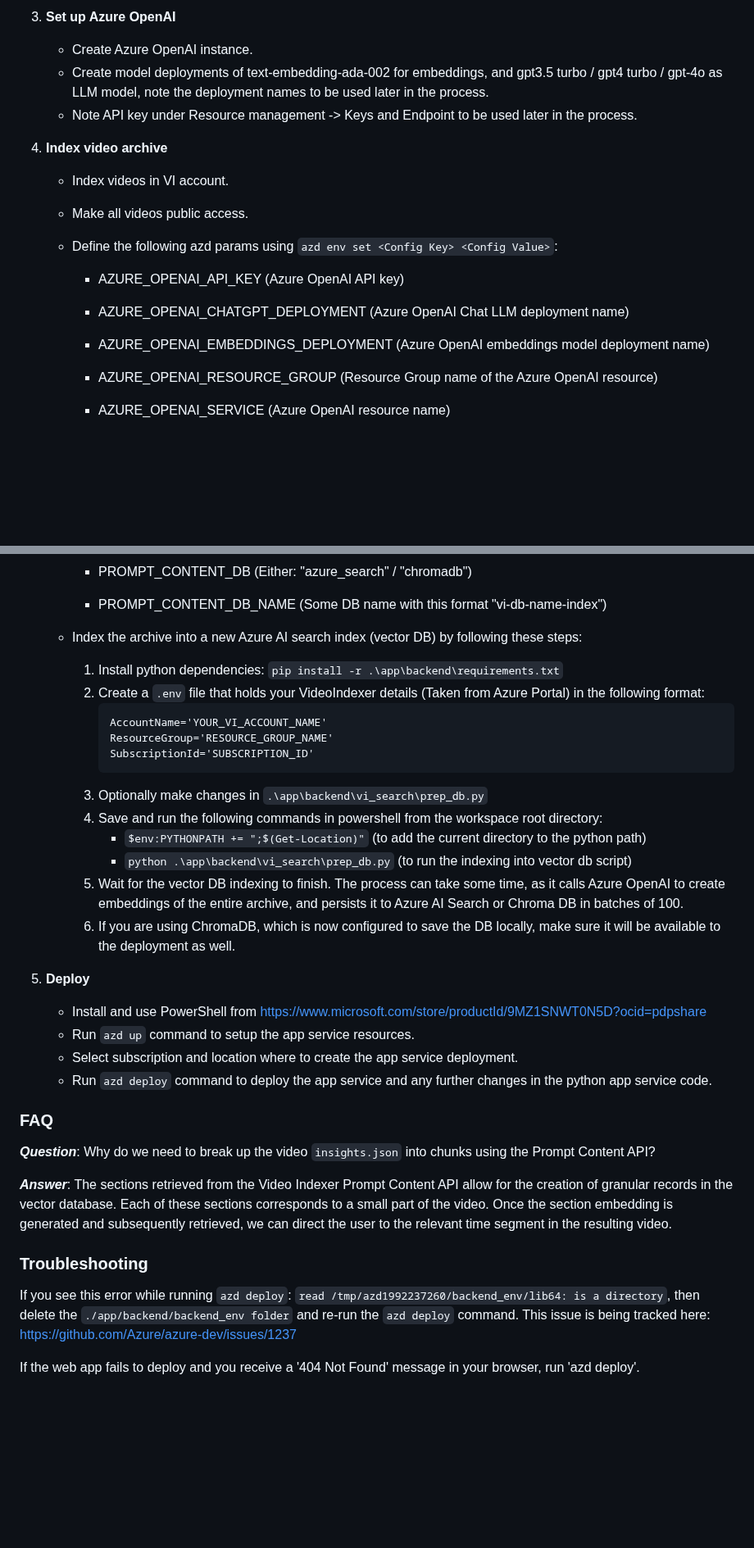
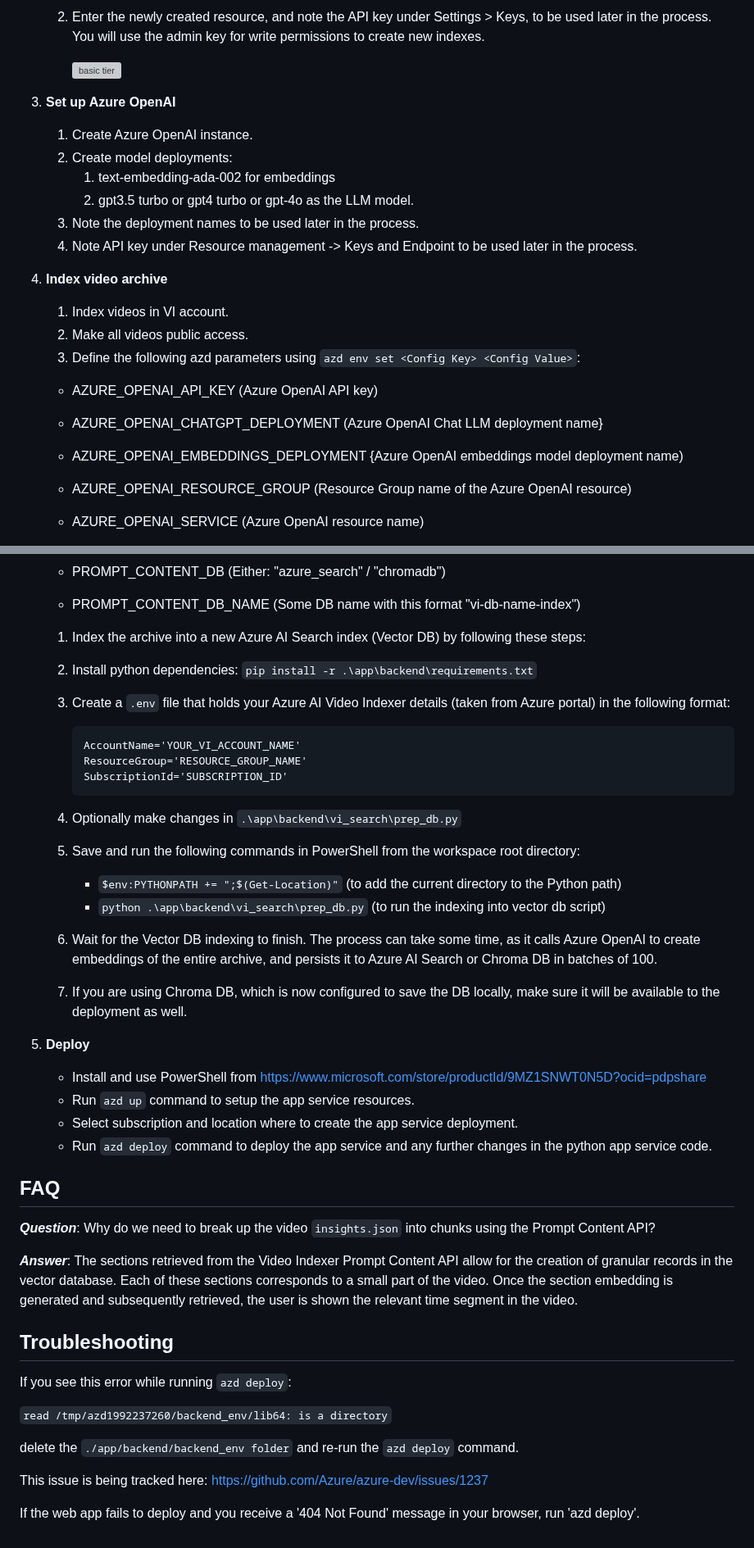
Before and after one commit to Azure-Samples/azure-video-indexer-samples, a Markdown page: VideoQnA-Demo/README.md, 2 parts joined by grey strips. Shown at 82% size. Rendered like a GitHub page; blank space fills up the shorter version; grey boxes are pictures that could not be loaded.

Commit message:
Ingrid's copy edit

````diff
--- a/VideoQnA-Demo/README.md
+++ b/VideoQnA-Demo/README.md
@@ -63,18 +58,25 @@ The repo includes sample data so it's ready to try end to end. The sample we use
 
-3. **Set up Azure OpenAI**
+   1. Enter the newly created resource, and note the API key under Settings > Keys, to be used later in the process. You will use the admin key for write permissions to create new indexes.
 
-   - Create Azure OpenAI instance.
-   - Create model deployments of text-embedding-ada-002 for embeddings, and gpt3.5 turbo / gpt4 turbo / gpt-4o as LLM model, note the deployment names to be used later in the process.
-   - Note API key under Resource management -> Keys and Endpoint to be used later in the process.
+      ![basic tier](docs/search_service_keys.png)
 
-4. **Index video archive**
+1. **Set up Azure OpenAI**
 
-   - Index videos in VI account.
-   - Make all videos public access.
-   - Define the following azd params using `azd env set <Config Key> <Config Value>`:
+   1. Create Azure OpenAI instance.
+   1. Create model deployments:
+      1. text-embedding-ada-002 for embeddings
+      1. gpt3.5 turbo or gpt4 turbo or gpt-4o as the LLM model.
+   1. Note the deployment names to be used later in the process.
+   1. Note API key under Resource management -> Keys and Endpoint to be used later in the process.
+
+1. **Index video archive**
+
+   1. Index videos in VI account.
+   1. Make all videos public access.
+   1. Define the following azd parameters using `azd env set <Config Key> <Config Value>`:
      - AZURE_OPENAI_API_KEY (Azure OpenAI API key)
-     - AZURE_OPENAI_CHATGPT_DEPLOYMENT (Azure OpenAI Chat LLM deployment name)
-     - AZURE_OPENAI_EMBEDDINGS_DEPLOYMENT (Azure OpenAI embeddings model deployment name)
+     - AZURE_OPENAI_CHATGPT_DEPLOYMENT (Azure OpenAI Chat LLM deployment name}
+     - AZURE_OPENAI_EMBEDDINGS_DEPLOYMENT {Azure OpenAI embeddings model deployment name)
      - AZURE_OPENAI_RESOURCE_GROUP (Resource Group name of the Azure OpenAI resource)
      - AZURE_OPENAI_SERVICE (Azure OpenAI resource name)
 
@@ -88,36 +90,42 @@ The repo includes sample data so it's ready to try end to end. The sample we use
      - PROMPT_CONTENT_DB (Either: "azure_search" / "chromadb")
      - PROMPT_CONTENT_DB_NAME (Some DB name with this format "vi-db-name-index")
 
-   - Index the archive into a new Azure AI search index (vector DB) by following these steps:
+   1. Index the archive into a new Azure AI Search index (Vector DB) by following these steps:
+
      1. Install python dependencies: `pip install -r .\app\backend\requirements.txt`
-     2. Create a `.env` file that holds your VideoIndexer details (Taken from Azure Portal) in the following format:
+     1. Create a `.env` file that holds your Azure AI Video Indexer details (taken from Azure portal) in the following format:
         ```
         AccountName='YOUR_VI_ACCOUNT_NAME'
         ResourceGroup='RESOURCE_GROUP_NAME'
         SubscriptionId='SUBSCRIPTION_ID'
         ```
-     3. Optionally make changes in `.\app\backend\vi_search\prep_db.py`
-     4. Save and run the following commands in powershell from the workspace root directory:
-        - `$env:PYTHONPATH += ";$(Get-Location)"` (to add the current directory to the python path)
+     1. Optionally make changes in `.\app\backend\vi_search\prep_db.py` <!-- why? -->
+     1. Save and run the following commands in PowerShell from the workspace root directory:
+        - `$env:PYTHONPATH += ";$(Get-Location)"` (to add the current directory to the Python path)
         - `python .\app\backend\vi_search\prep_db.py` (to run the indexing into vector db script)
-     5. Wait for the vector DB indexing to finish. The process can take some time, as it calls Azure OpenAI to create embeddings of the entire archive, and persists it to Azure AI Search or Chroma DB in batches of 100.
-     6. If you are using ChromaDB, which is now configured to save the DB locally, make sure it will be available to the deployment as well.
+     1. Wait for the Vector DB indexing to finish. The process can take some time, as it calls Azure OpenAI to create embeddings of the entire archive, and persists it to Azure AI Search or Chroma DB in batches of 100.
+     1. If you are using Chroma DB, which is now configured to save the DB locally, make sure it will be available to the deployment as well.
 
-5. **Deploy**
+1. **Deploy**
    - Install and use PowerShell from https://www.microsoft.com/store/productId/9MZ1SNWT0N5D?ocid=pdpshare
    - Run `azd up` command to setup the app service resources.
    - Select subscription and location where to create the app service deployment.
    - Run `azd deploy` command to deploy the app service and any further changes in the python app service code.
 
-
-### FAQ
+## FAQ
 
 ***Question***: Why do we need to break up the video `insights.json` into chunks using the Prompt Content API?
 
-***Answer***: The sections retrieved from the Video Indexer Prompt Content API allow for the creation of granular records in the vector database. Each of these sections corresponds to a small part of the video. Once the section embedding is generated and subsequently retrieved, we can direct the user to the relevant time segment in the resulting video.
+***Answer***: The sections retrieved from the Video Indexer Prompt Content API allow for the creation of granular records in the vector database. Each of these sections corresponds to a small part of the video. Once the section embedding is generated and subsequently retrieved, the user is shown the relevant time segment in the video.
 
-### Troubleshooting
+## Troubleshooting
 
-If you see this error while running `azd deploy`: `read /tmp/azd1992237260/backend_env/lib64: is a directory`, then delete the `./app/backend/backend_env folder` and re-run the `azd deploy` command.  This issue is being tracked here: https://github.com/Azure/azure-dev/issues/1237
+If you see this error while running `azd deploy`:
+
+   `read /tmp/azd1992237260/backend_env/lib64: is a directory`
+
+delete the `./app/backend/backend_env folder` and re-run the `azd deploy` command.
+
+This issue is being tracked here: https://github.com/Azure/azure-dev/issues/1237
 
 If the web app fails to deploy and you receive a '404 Not Found' message in your browser, run 'azd deploy'.
````
Also changed, not shown: other parts of VideoQnA-Demo/README.md (+20 -25 lines).
